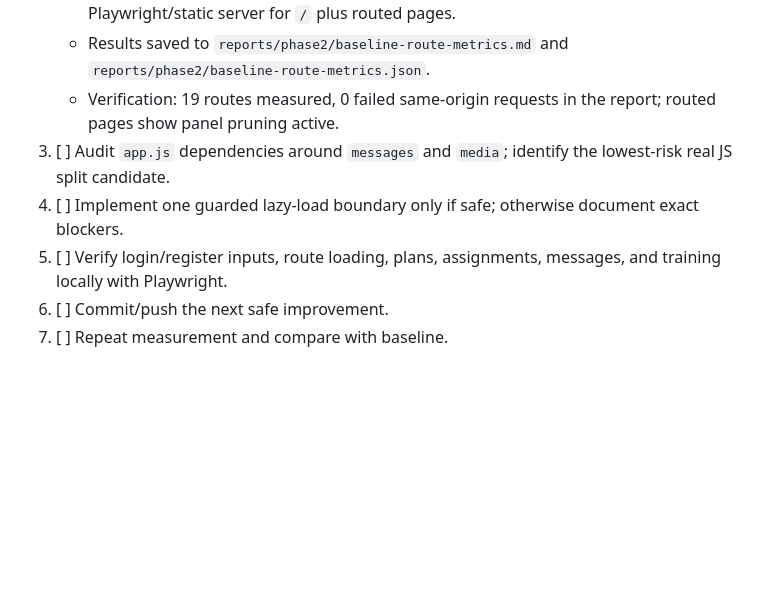
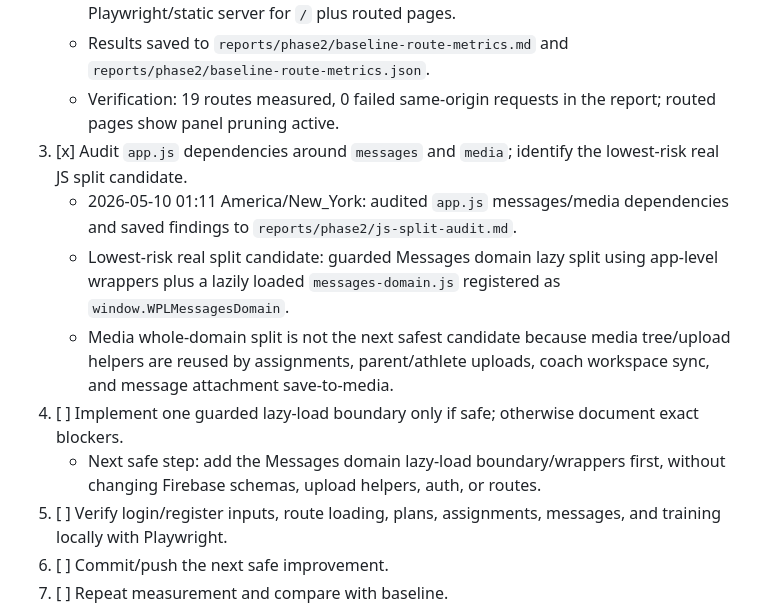
Before and after one commit to jaimeespinalpr/wrest8858, a Markdown page: PHASE2_OPTIMIZATION_PLAN.md, the part around the change. GitHub-like rendering; blank space fills up the shorter version.

Commit message:
Audit Phase 2 messages split candidate

```diff
--- a/PHASE2_OPTIMIZATION_PLAN.md
+++ b/PHASE2_OPTIMIZATION_PLAN.md
@@ -29,8 +29,12 @@ Started: 2026-05-10 00:06 America/New_York
    - 2026-05-10 00:43 America/New_York: measured current branch locally with Playwright/static server for `/` plus routed pages.
    - Results saved to `reports/phase2/baseline-route-metrics.md` and `reports/phase2/baseline-route-metrics.json`.
    - Verification: 19 routes measured, 0 failed same-origin requests in the report; routed pages show panel pruning active.
-3. [ ] Audit `app.js` dependencies around `messages` and `media`; identify the lowest-risk real JS split candidate.
+3. [x] Audit `app.js` dependencies around `messages` and `media`; identify the lowest-risk real JS split candidate.
+   - 2026-05-10 01:11 America/New_York: audited `app.js` messages/media dependencies and saved findings to `reports/phase2/js-split-audit.md`.
+   - Lowest-risk real split candidate: guarded Messages domain lazy split using app-level wrappers plus a lazily loaded `messages-domain.js` registered as `window.WPLMessagesDomain`.
+   - Media whole-domain split is not the next safest candidate because media tree/upload helpers are reused by assignments, parent/athlete uploads, coach workspace sync, and message attachment save-to-media.
 4. [ ] Implement one guarded lazy-load boundary only if safe; otherwise document exact blockers.
+   - Next safe step: add the Messages domain lazy-load boundary/wrappers first, without changing Firebase schemas, upload helpers, auth, or routes.
 5. [ ] Verify login/register inputs, route loading, plans, assignments, messages, and training locally with Playwright.
 6. [ ] Commit/push the next safe improvement.
 7. [ ] Repeat measurement and compare with baseline.
```
Also changed, not shown: reports/phase2/js-split-audit.md (added, +116 -0 lines).
